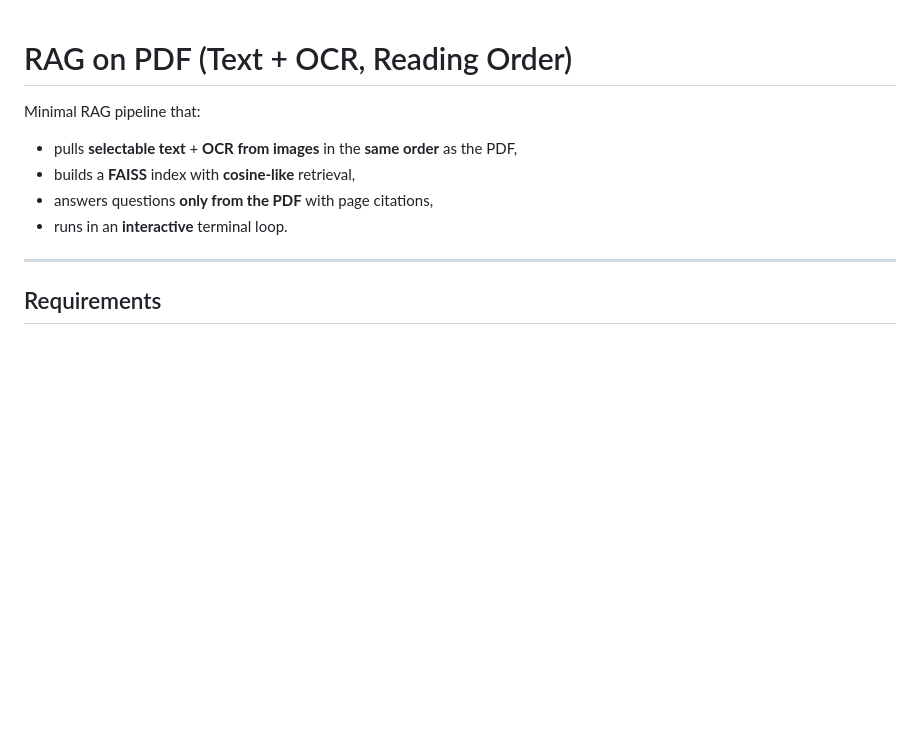
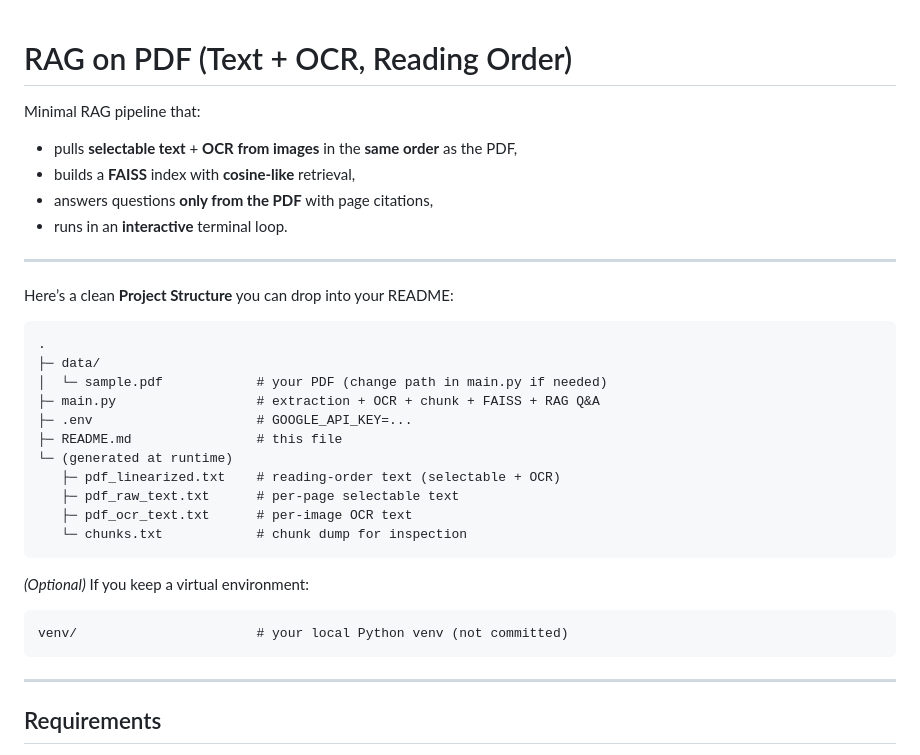
Before and after one commit to satyamjaysawal/Multiple-Model-RAG-Usecases, a Markdown page: RAG-on-PDF.md, the part around the change. GitHub-like rendering; blank space fills up the shorter version.

````diff
--- a/RAG-on-PDF.md
+++ b/RAG-on-PDF.md
@@ -1,3 +1,7 @@
+
+
+
+
 # RAG on PDF (Text + OCR, Reading Order)
 
 Minimal RAG pipeline that:
@@ -6,6 +10,34 @@ Minimal RAG pipeline that:
 * builds a **FAISS** index with **cosine-like** retrieval,
 * answers questions **only from the PDF** with page citations,
 * runs in an **interactive** terminal loop.
+
+
+
+---
+
+Here’s a clean **Project Structure** you can drop into your README:
+
+```
+.
+├─ data/
+│  └─ sample.pdf            # your PDF (change path in main.py if needed)
+├─ main.py                  # extraction + OCR + chunk + FAISS + RAG Q&A
+├─ .env                     # GOOGLE_API_KEY=...
+├─ README.md                # this file
+└─ (generated at runtime)
+   ├─ pdf_linearized.txt    # reading-order text (selectable + OCR)
+   ├─ pdf_raw_text.txt      # per-page selectable text
+   ├─ pdf_ocr_text.txt      # per-image OCR text
+   └─ chunks.txt            # chunk dump for inspection
+```
+
+*(Optional)* If you keep a virtual environment:
+
+```
+venv/                       # your local Python venv (not committed)
+```
+
+
 
 ---
 
````
